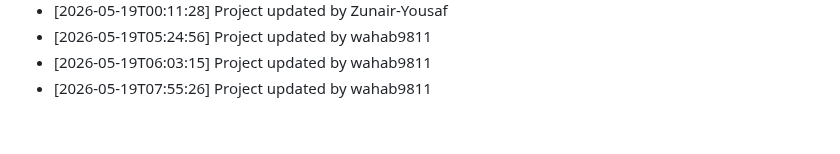
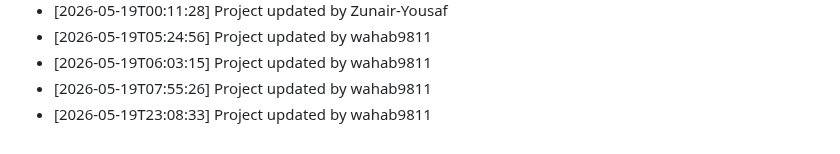
Before and after one commit to wahab9811/Teacher-TimeTable-Management-System, a Markdown page: commit_history.md, the part around the change. Rendered like a GitHub page.

Commit message:
Update project structure and files

```diff
--- a/commit_history.md
+++ b/commit_history.md
@@ -162,3 +162,4 @@
 - [2026-05-19T05:24:56] Project updated by wahab9811
 - [2026-05-19T06:03:15] Project updated by wahab9811
 - [2026-05-19T07:55:26] Project updated by wahab9811
+- [2026-05-19T23:08:33] Project updated by wahab9811
```
